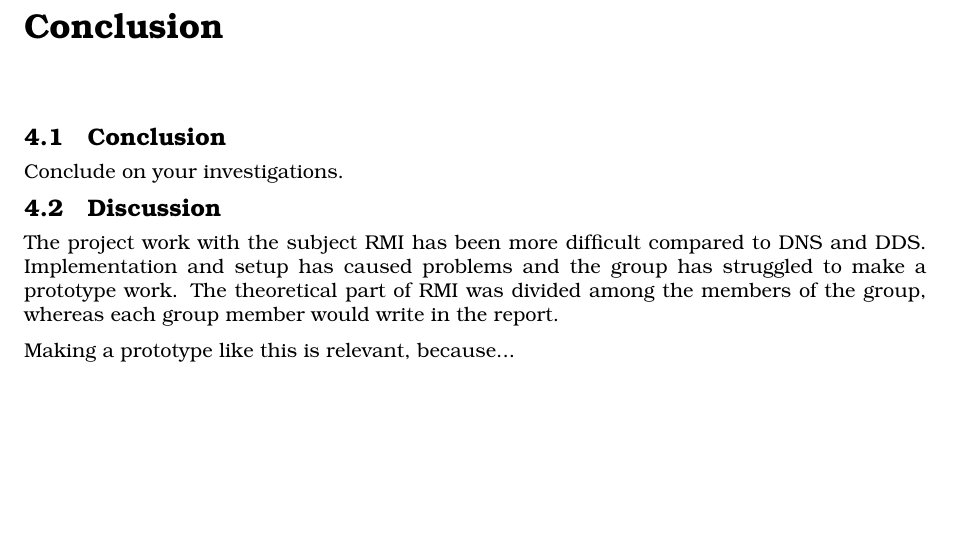
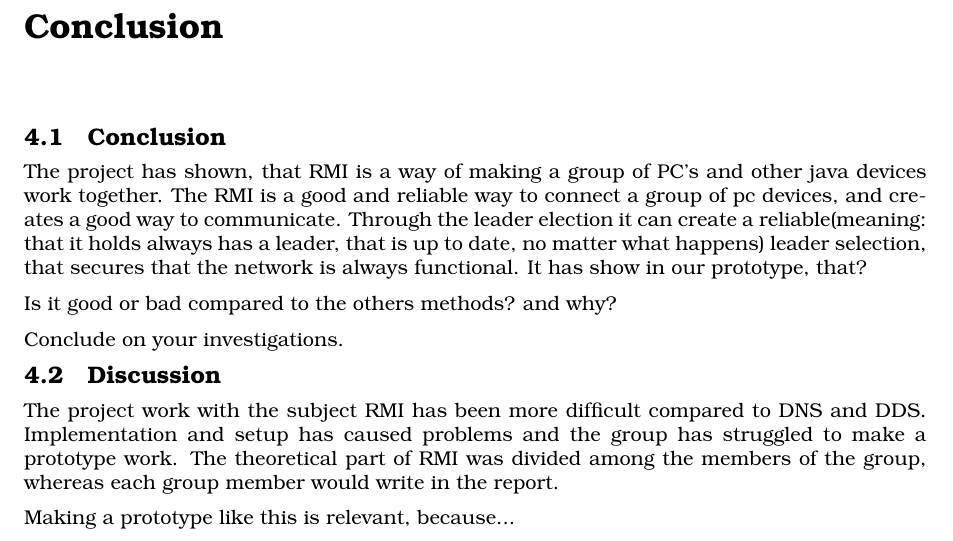
Before and after one commit to sthordall/itonk, a LaTeX document (report_rmi/document.tex, which reads report_rmi/tex/conclusion.tex): part of page 14 of 15, cut so that both start at the same text, the shorter picture padded with empty space. Compiled offline with pdfLaTeX.

Commit message:
Konklussion material

```diff
--- a/report_rmi/tex/conclusion.tex
+++ b/report_rmi/tex/conclusion.tex
@@ -1,5 +1,11 @@
 \chapter{Conclusion}
 \section{Conclusion}
+
+The project has shown, that RMI is a way of making a group of PC's and other java devices work together.
+The RMI is a good and reliable way to connect a group of pc devices, and creates a good way to communicate. Through the leader election it can create a reliable(meaning: that it holds always has a leader, that is up to date, no matter what happens) leader selection, that secures that the network is always functional.
+It has show in our prototype, that?
+
+Is it good or bad compared to the others methods? and why?
 
 Conclude on your investigations.
 \section{Discussion}
```
